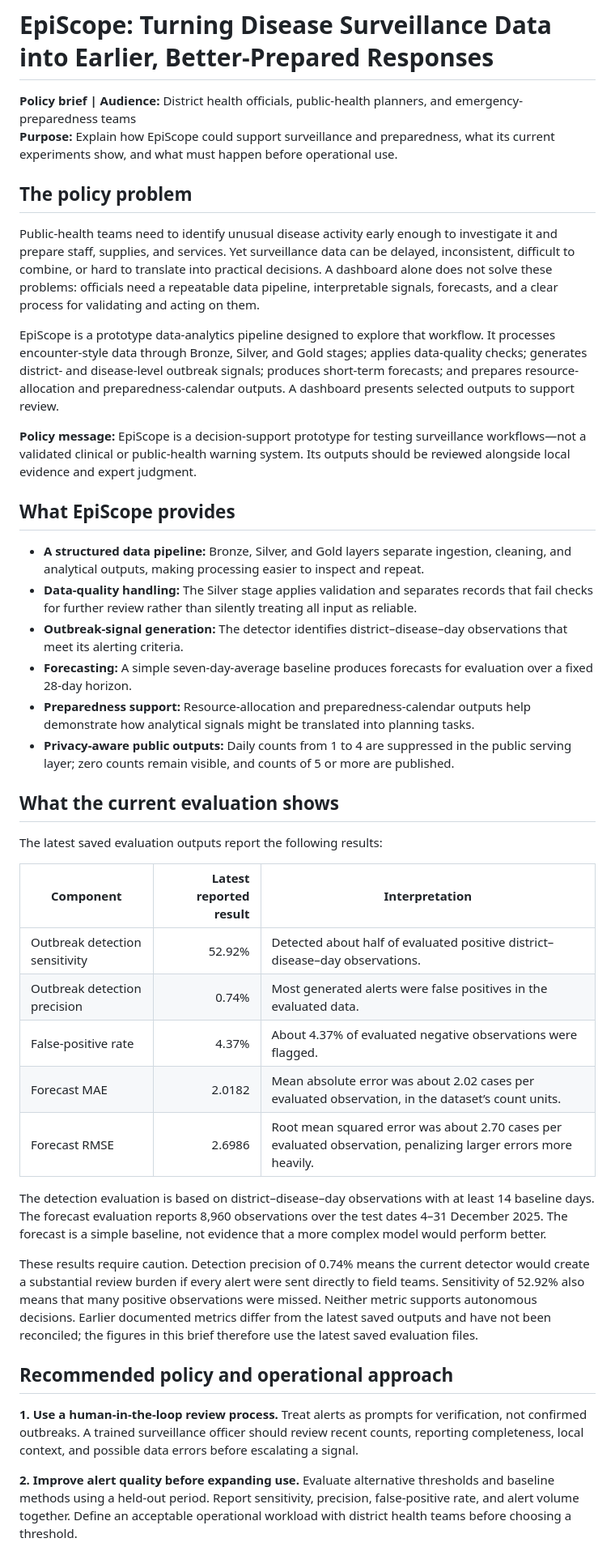
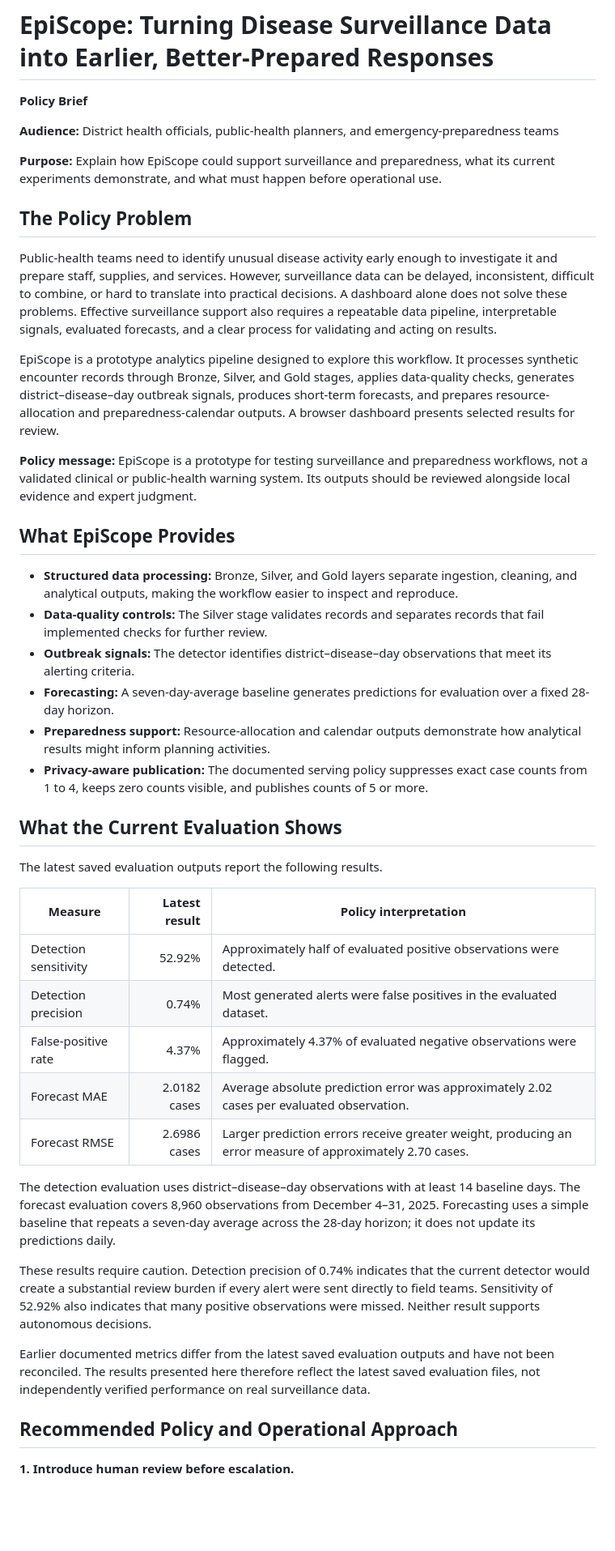
Before and after one commit to MDRobiulhassan/EpiScope, a Markdown page: docs/policy_brief.md, the part around one of its changes. Shown at 81% size. GitHub-like rendering; blank space fills up the shorter version.

Commit message:
Revise policy brief for EpiScope clarity and detail
Updated the policy brief to clarify the purpose, audience, and key findings of EpiScope. Enhanced sections on data processing, evaluation results, and recommended actions for operational use.

```diff
--- a/docs/policy_brief.md
+++ b/docs/policy_brief.md
@@ -1,44 +1,47 @@
 # EpiScope: Turning Disease Surveillance Data into Earlier, Better-Prepared Responses
 
-**Policy brief | Audience:** District health officials, public-health planners, and emergency-preparedness teams
-**Purpose:** Explain how EpiScope could support surveillance and preparedness, what its current experiments show, and what must happen before operational use.
+**Policy Brief**
 
-## The policy problem
+**Audience:** District health officials, public-health planners, and emergency-preparedness teams
 
-Public-health teams need to identify unusual disease activity early enough to investigate it and prepare staff, supplies, and services. Yet surveillance data can be delayed, inconsistent, difficult to combine, or hard to translate into practical decisions. A dashboard alone does not solve these problems: officials need a repeatable data pipeline, interpretable signals, forecasts, and a clear process for validating and acting on them.
+**Purpose:** Explain how EpiScope could support surveillance and preparedness, what its current experiments demonstrate, and what must happen before operational use.
 
-EpiScope is a prototype data-analytics pipeline designed to explore that workflow. It processes encounter-style data through Bronze, Silver, and Gold stages; applies data-quality checks; generates district- and disease-level outbreak signals; produces short-term forecasts; and prepares resource-allocation and preparedness-calendar outputs. A dashboard presents selected outputs to support review.
+## The Policy Problem
 
-**Policy message:** EpiScope is a decision-support prototype for testing surveillance workflows—not a validated clinical or public-health warning system. Its outputs should be reviewed alongside local evidence and expert judgment.
+Public-health teams need to identify unusual disease activity early enough to investigate it and prepare staff, supplies, and services. However, surveillance data can be delayed, inconsistent, difficult to combine, or hard to translate into practical decisions. A dashboard alone does not solve these problems. Effective surveillance support also requires a repeatable data pipeline, interpretable signals, evaluated forecasts, and a clear process for validating and acting on results.
 
-## What EpiScope provides
+EpiScope is a prototype analytics pipeline designed to explore this workflow. It processes synthetic encounter records through Bronze, Silver, and Gold stages, applies data-quality checks, generates district–disease–day outbreak signals, produces short-term forecasts, and prepares resource-allocation and preparedness-calendar outputs. A browser dashboard presents selected results for review.
 
-- **A structured data pipeline:** Bronze, Silver, and Gold layers separate ingestion, cleaning, and analytical outputs, making processing easier to inspect and repeat.
-- **Data-quality handling:** The Silver stage applies validation and separates records that fail checks for further review rather than silently treating all input as reliable.
-- **Outbreak-signal generation:** The detector identifies district–disease–day observations that meet its alerting criteria.
-- **Forecasting:** A simple seven-day-average baseline produces forecasts for evaluation over a fixed 28-day horizon.
-- **Preparedness support:** Resource-allocation and preparedness-calendar outputs help demonstrate how analytical signals might be translated into planning tasks.
-- **Privacy-aware public outputs:** Daily counts from 1 to 4 are suppressed in the public serving layer; zero counts remain visible, and counts of 5 or more are published.
+**Policy message:** EpiScope is a prototype for testing surveillance and preparedness workflows, not a validated clinical or public-health warning system. Its outputs should be reviewed alongside local evidence and expert judgment.
 
-## What the current evaluation shows
+## What EpiScope Provides
 
-The latest saved evaluation outputs report the following results:
+- **Structured data processing:** Bronze, Silver, and Gold layers separate ingestion, cleaning, and analytical outputs, making the workflow easier to inspect and reproduce.
+- **Data-quality controls:** The Silver stage validates records and separates records that fail implemented checks for further review.
+- **Outbreak signals:** The detector identifies district–disease–day observations that meet its alerting criteria.
+- **Forecasting:** A seven-day-average baseline generates predictions for evaluation over a fixed 28-day horizon.
+- **Preparedness support:** Resource-allocation and calendar outputs demonstrate how analytical results might inform planning activities.
+- **Privacy-aware publication:** The documented serving policy suppresses exact case counts from 1 to 4, keeps zero counts visible, and publishes counts of 5 or more.
 
-| Component | Latest reported result | Interpretation |
+## What the Current Evaluation Shows
+
+The latest saved evaluation outputs report the following results.
+
+| Measure | Latest result | Policy interpretation |
 |---|---:|---|
-| Outbreak detection sensitivity | 52.92% | Detected about half of evaluated positive district–disease–day observations. |
-| Outbreak detection precision | 0.74% | Most generated alerts were false positives in the evaluated data. |
-| False-positive rate | 4.37% | About 4.37% of evaluated negative observations were flagged. |
-| Forecast MAE | 2.0182 | Mean absolute error was about 2.02 cases per evaluated observation, in the dataset’s count units. |
-| Forecast RMSE | 2.6986 | Root mean squared error was about 2.70 cases per evaluated observation, penalizing larger errors more heavily. |
+| Detection sensitivity | 52.92% | Approximately half of evaluated positive observations were detected. |
+| Detection precision | 0.74% | Most generated alerts were false positives in the evaluated dataset. |
+| False-positive rate | 4.37% | Approximately 4.37% of evaluated negative observations were flagged. |
+| Forecast MAE | 2.0182 cases | Average absolute prediction error was approximately 2.02 cases per evaluated observation. |
+| Forecast RMSE | 2.6986 cases | Larger prediction errors receive greater weight, producing an error measure of approximately 2.70 cases. |
 
-The detection evaluation is based on district–disease–day observations with at least 14 baseline days. The forecast evaluation reports 8,960 observations over the test dates 4–31 December 2025. The forecast is a simple baseline, not evidence that a more complex model would perform better.
+The detection evaluation uses district–disease–day observations with at least 14 baseline days. The forecast evaluation covers 8,960 observations from December 4–31, 2025. Forecasting uses a simple baseline that repeats a seven-day average across the 28-day horizon; it does not update its predictions daily.
 
-These results require caution. Detection precision of 0.74% means the current detector would create a substantial review burden if every alert were sent directly to field teams. Sensitivity of 52.92% also means that many positive observations were missed. Neither metric supports autonomous decisions. Earlier documented metrics differ from the latest saved outputs and have not been reconciled; the figures in this brief therefore use the latest saved evaluation files.
+These results require caution. Detection precision of 0.74% indicates that the current detector would create a substantial review burden if every alert were sent directly to field teams. Sensitivity of 52.92% also indicates that many positive observations were missed. Neither result supports autonomous decisions.
 
-## Recommended policy and operational approach
+Earlier documented metrics differ from the latest saved evaluation outputs and have not been reconciled. The results presented here therefore reflect the latest saved evaluation files, not independently verified performance on real surveillance data.
 
-**1. Use a human-in-the-loop review process.** Treat alerts as prompts for verification, not confirmed outbreaks. A trained surveillance officer should review recent counts, reporting completeness, local context, and possible data errors before escalating a signal.
+## Recommended Policy and Operational Approach
 
-**2. Improve alert quality before expanding use.** Evaluate alternative thresholds and baseline methods using a held-out period. Report sensitivity, precision, false-positive rate, and alert volume together. Define an acceptable operational workload with district health teams before choosing a threshold.
+**1. Introduce human review before escalation.**
 
```
Also changed, not shown: other parts of docs/policy_brief.md (+36 -10 lines).
